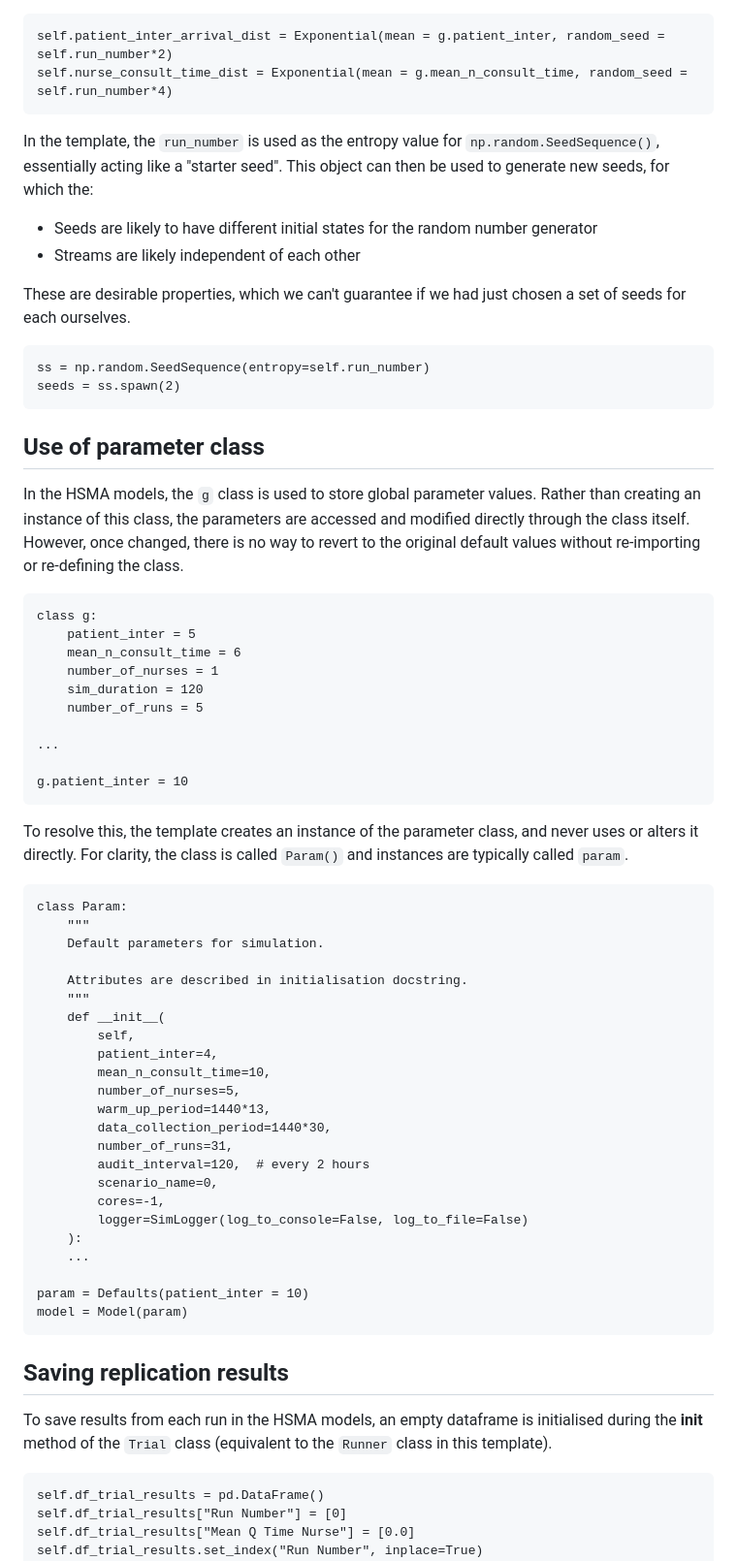
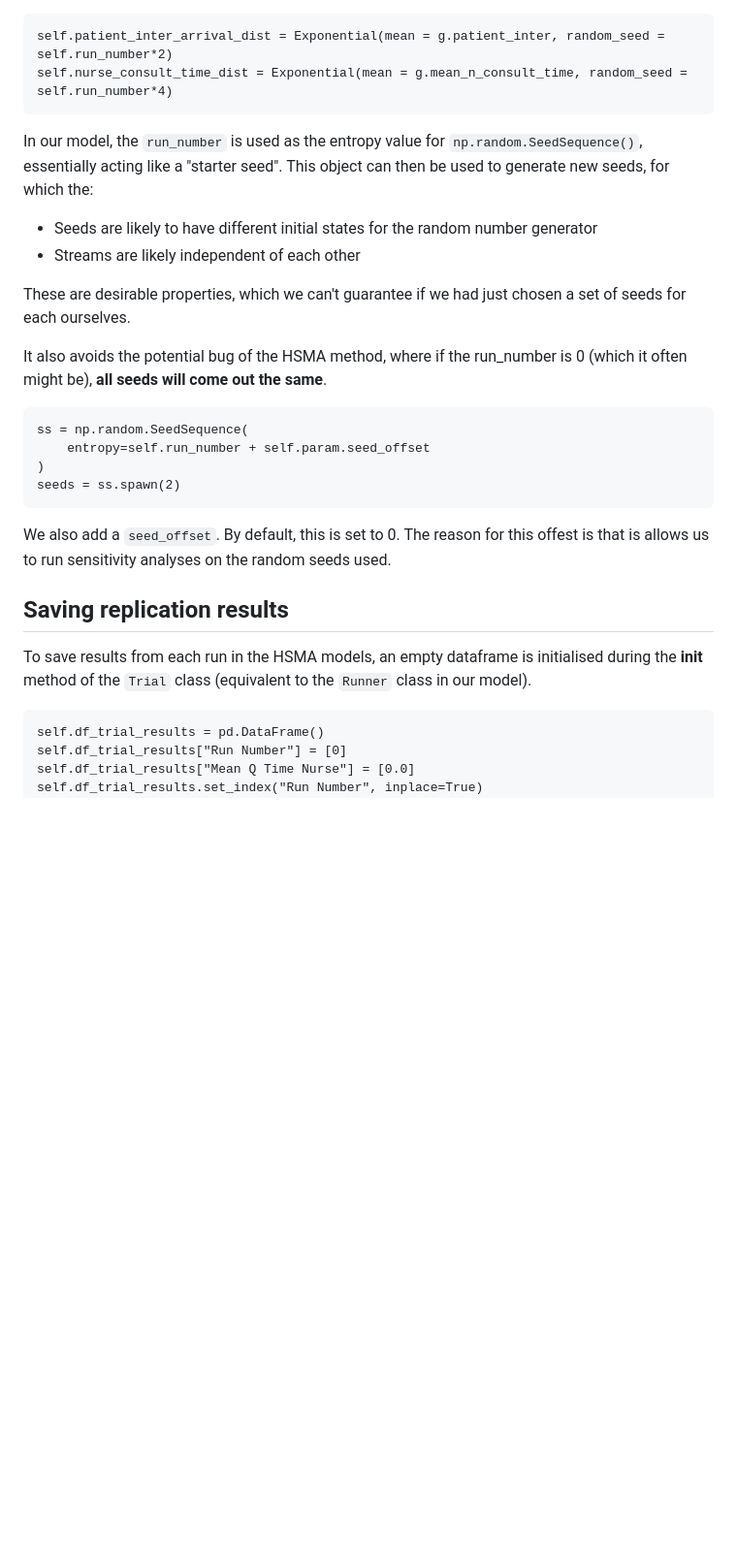
Before and after one commit to pythonhealthdatascience/pydesrap_mms, a Markdown page: docs/hsma_changes.md, the part around one of its changes. Shown at 97% size. GitHub-like rendering; blank space fills up the shorter version.

````diff
--- a/docs/hsma_changes.md
+++ b/docs/hsma_changes.md
@@ -84,66 +124,27 @@ self.patient_inter_arrival_dist = Exponential(mean = g.patient_inter, random_see
 self.nurse_consult_time_dist = Exponential(mean = g.mean_n_consult_time, random_seed = self.run_number*4)
 ```
 
-In the template, the `run_number` is used as the entropy value for `np.random.SeedSequence()`, essentially acting like a "starter seed". This object can then be used to generate new seeds, for which the:
+In our model, the `run_number` is used as the entropy value for `np.random.SeedSequence()`, essentially acting like a "starter seed". This object can then be used to generate new seeds, for which the:
 
 * Seeds are likely to have different initial states for the random number generator
 * Streams are likely independent of each other
 
 These are desirable properties, which we can't guarantee if we had just chosen a set of seeds for each ourselves.
 
+It also avoids the potential bug of the HSMA method, where if the run_number is 0 (which it often might be), **all seeds will come out the same**.
+
 ```
-ss = np.random.SeedSequence(entropy=self.run_number)
+ss = np.random.SeedSequence(
+    entropy=self.run_number + self.param.seed_offset
+)
 seeds = ss.spawn(2)
 ```
 
-## Use of parameter class
-
-In the HSMA models, the `g` class is used to store global parameter values. Rather than creating an instance of this class, the parameters are accessed and modified directly through the class itself. However, once changed, there is no way to revert to the original default values without re-importing or re-defining the class.
-
-```
-class g:
-    patient_inter = 5
-    mean_n_consult_time = 6
-    number_of_nurses = 1
-    sim_duration = 120
-    number_of_runs = 5
-
-...
-
-g.patient_inter = 10
-```
-
-To resolve this, the template creates an instance of the parameter class, and never uses or alters it directly. For clarity, the class is called `Param()` and instances are typically called `param`.
-
-```
-class Param:
-    """
-    Default parameters for simulation.
-
-    Attributes are described in initialisation docstring.
-    """
-    def __init__(
-        self,
-        patient_inter=4,
-        mean_n_consult_time=10,
-        number_of_nurses=5,
-        warm_up_period=1440*13,
-        data_collection_period=1440*30,
-        number_of_runs=31,
-        audit_interval=120,  # every 2 hours
-        scenario_name=0,
-        cores=-1,
-        logger=SimLogger(log_to_console=False, log_to_file=False)
-    ):
-    ...
-
-param = Defaults(patient_inter = 10)
-model = Model(param)
-```
+We also add a `seed_offset`. By default, this is set to 0. The reason for this offest is that is allows us to run sensitivity analyses on the random seeds used.
 
 ## Saving replication results
 
-To save results from each run in the HSMA models, an empty dataframe is initialised during the __init__ method of the `Trial` class (equivalent to the `Runner` class in this template).
+To save results from each run in the HSMA models, an empty dataframe is initialised during the __init__ method of the `Trial` class (equivalent to the `Runner` class in our model).
 
 ```
 self.df_trial_results = pd.DataFrame()
````
Also changed, not shown: other parts of docs/hsma_changes.md (+89 -65 lines).
